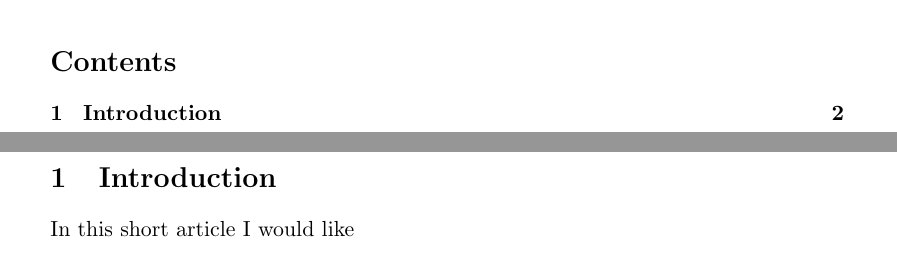
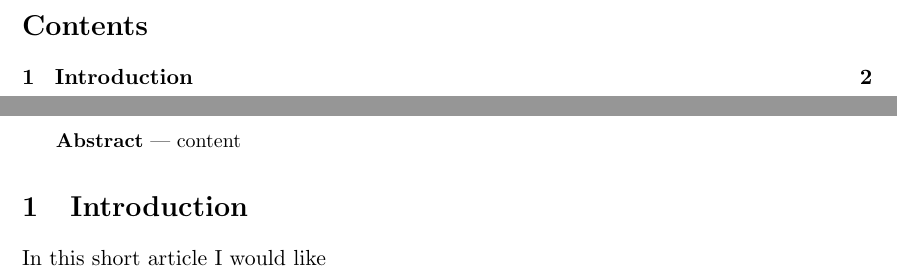
Before and after one commit to gabr/kisem_mlp, a LaTeX document (MLP.tex, which reads Sections/abstract.tex, Sections/introduction.tex): two parts of pages 2 and 3 of 3, joined at a grey line, cut so that both start at the same text. Compiled offline with pdfLaTeX.

Commit message:
first act of creating Abstract

```diff
--- a/MLP.tex
+++ b/MLP.tex
@@ -5,7 +5,7 @@
 \usepackage[none]{hyphenat}
 
 \usepackage{graphicx}
-\usepackage[top=3cm, bottom=3cm, left=3.5cm, right=3.5cm]{geometry}
+\usepackage[top=2.5cm, bottom=2.5cm, left=3cm, right=3cm]{geometry}
 
 % autor i tytuł
 \title{ARTIFICIAL NEURAL NETWORKS \\
@@ -20,7 +20,6 @@
 \maketitle
 \tableofcontents
 
-\include{Sections/abstract}
 \include{Sections/introduction}
 \include{Sections/neuron}
 \include{Sections/network}
--- a/Sections/abstract.tex
+++ b/Sections/abstract.tex
@@ -0,0 +1,5 @@
+\begin{small}
+
+\textbf{Abstract} --- content
+
+\end{small}
--- a/Sections/introduction.tex
+++ b/Sections/introduction.tex
@@ -1,2 +1,3 @@
+\input{Sections/abstract}
 \section{Introduction}
 In this short article I would like
```
Also changed, not shown: MLP.pdf, Sections/.tex (deleted), 1 other file.
